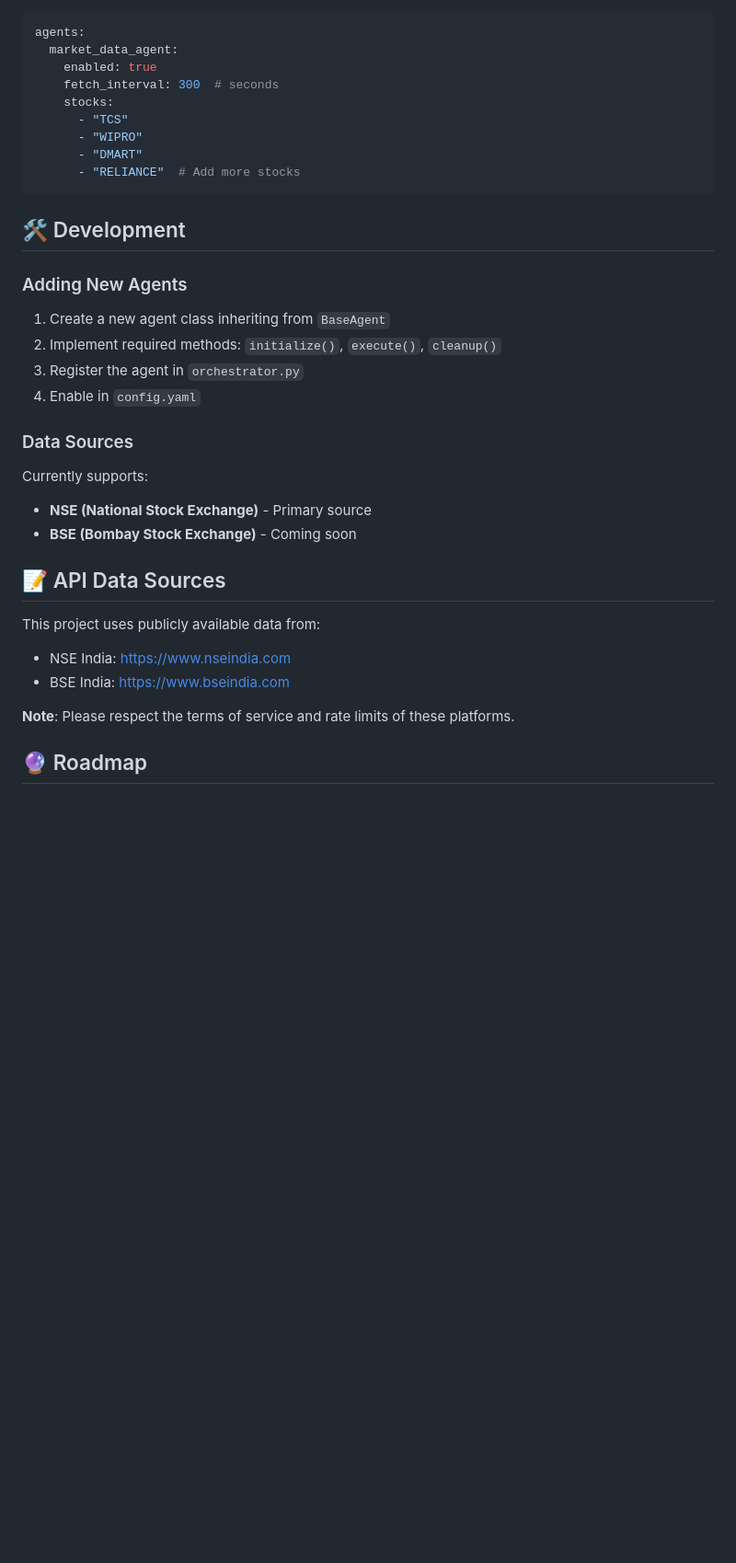
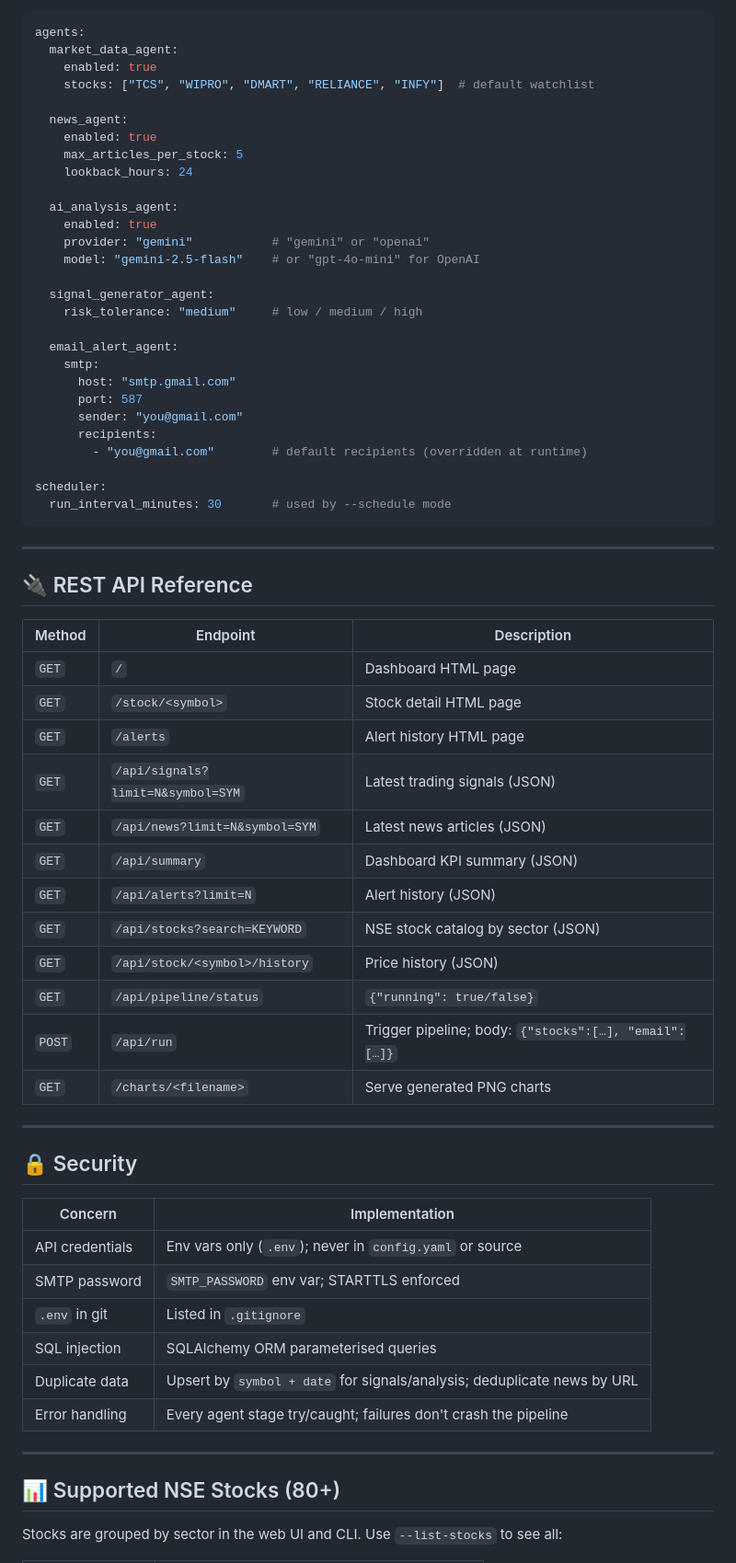
Before and after one commit to phaneedrapappu/MarkerMind_AI, a Markdown page: README.md, the part around one of its changes. Shown at 92% size. Rendered like a GitHub page; blank space fills up the shorter version.

````diff
--- a/README.md
+++ b/README.md
@@ -355,36 +250,68 @@ Edit `config/config.yaml`:
 agents:
   market_data_agent:
     enabled: true
-    fetch_interval: 300  # seconds
-    stocks:
-      - "TCS"
-      - "WIPRO"
-      - "DMART"
-      - "RELIANCE"  # Add more stocks
+    stocks: ["TCS", "WIPRO", "DMART", "RELIANCE", "INFY"]  # default watchlist
+
+  news_agent:
+    enabled: true
+    max_articles_per_stock: 5
+    lookback_hours: 24
+
+  ai_analysis_agent:
+    enabled: true
+    provider: "gemini"           # "gemini" or "openai"
+    model: "gemini-2.5-flash"    # or "gpt-4o-mini" for OpenAI
+
+  signal_generator_agent:
+    risk_tolerance: "medium"     # low / medium / high
+
+  email_alert_agent:
+    smtp:
+      host: "smtp.gmail.com"
+      port: 587
+      sender: "you@gmail.com"
+      recipients:
+        - "you@gmail.com"        # default recipients (overridden at runtime)
+
+scheduler:
+  run_interval_minutes: 30       # used by --schedule mode
 ```
 
-## 🛠️ Development
+---
 
-### Adding New Agents
+## 🔌 REST API Reference
 
-1. Create a new agent class inheriting from `BaseAgent`
-2. Implement required methods: `initialize()`, `execute()`, `cleanup()`
-3. Register the agent in `orchestrator.py`
-4. Enable in `config.yaml`
+| Method | Endpoint | Description |
+|---|---|---|
+| `GET` | `/` | Dashboard HTML page |
+| `GET` | `/stock/<symbol>` | Stock detail HTML page |
+| `GET` | `/alerts` | Alert history HTML page |
+| `GET` | `/api/signals?limit=N&symbol=SYM` | Latest trading signals (JSON) |
+| `GET` | `/api/news?limit=N&symbol=SYM` | Latest news articles (JSON) |
+| `GET` | `/api/summary` | Dashboard KPI summary (JSON) |
+| `GET` | `/api/alerts?limit=N` | Alert history (JSON) |
+| `GET` | `/api/stocks?search=KEYWORD` | NSE stock catalog by sector (JSON) |
+| `GET` | `/api/stock/<symbol>/history` | Price history (JSON) |
+| `GET` | `/api/pipeline/status` | `{"running": true/false}` |
+| `POST` | `/api/run` | Trigger pipeline; body: `{"stocks":[…], "email":[…]}` |
+| `GET` | `/charts/<filename>` | Serve generated PNG charts |
 
-### Data Sources
+---
 
-Currently supports:
-- **NSE (National Stock Exchange)** - Primary source
-- **BSE (Bombay Stock Exchange)** - Coming soon
+## 🔒 Security
 
-## 📝 API Data Sources
+| Concern | Implementation |
+|---|---|
+| API credentials | Env vars only (`.env`); never in `config.yaml` or source |
+| SMTP password | `SMTP_PASSWORD` env var; STARTTLS enforced |
+| `.env` in git | Listed in `.gitignore` |
+| SQL injection | SQLAlchemy ORM parameterised queries |
+| Duplicate data | Upsert by `symbol + date` for signals/analysis; deduplicate news by URL |
+| Error handling | Every agent stage try/caught; failures don't crash the pipeline |
 
-This project uses publicly available data from:
-- NSE India: https://www.nseindia.com
-- BSE India: https://www.bseindia.com
+---
 
-**Note**: Please respect the terms of service and rate limits of these platforms.
+## 📊 Supported NSE Stocks (80+)
 
-## 🔮 Roadmap
+Stocks are grouped by sector in the web UI and CLI. Use `--list-stocks` to see all:
 
````
Also changed, not shown: other parts of README.md (+203 -318 lines).
